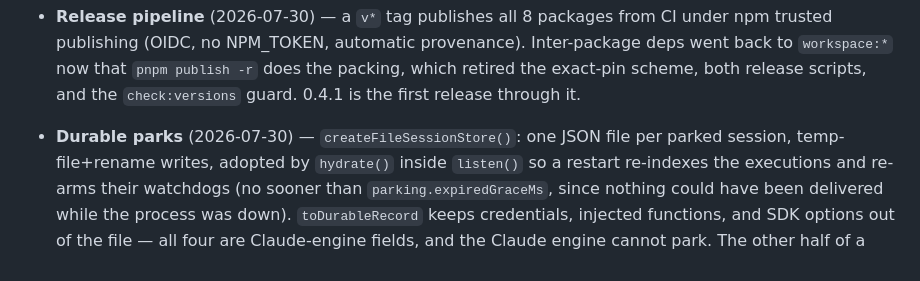
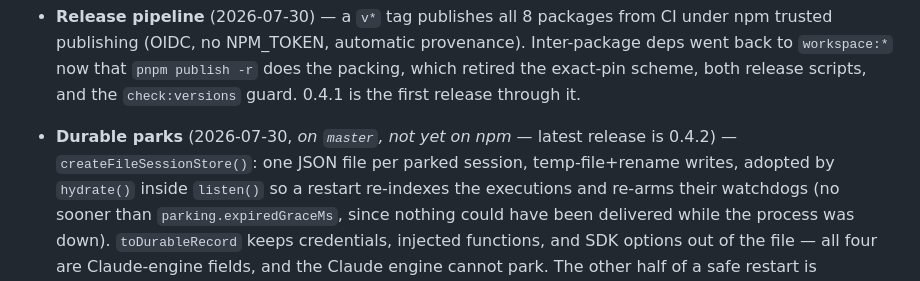
Before and after one commit to tobiasstrebitzer/claude-worker, a Markdown page: docs/roadmap.md, the part around the change. GitHub-like rendering.

Commit message:
docs: mark durable parks as unreleased in the roadmap
The Shipped entry read as if it were on npm; the latest published version
is 0.4.2 and this landed after it.

Claude-Session: https://claude.ai/code/session_019ENDw4r2Qs2jNpStap4EPg

```diff
--- a/docs/roadmap.md
+++ b/docs/roadmap.md
@@ -62,7 +62,8 @@ What's shipped, what's next, and what's still undecided. Status as of 2026-07-30
   `workspace:*` now that `pnpm publish -r` does the packing, which retired the exact-pin scheme,
   both release scripts, and the `check:versions` guard. 0.4.1 is the first release through it.
 
-- **Durable parks** (2026-07-30) — `createFileSessionStore()`: one JSON file per parked session,
+- **Durable parks** (2026-07-30, *on `master`, not yet on npm* — latest release is 0.4.2) —
+  `createFileSessionStore()`: one JSON file per parked session,
   temp-file+rename writes, adopted by `hydrate()` inside `listen()` so a restart re-indexes the
   executions and re-arms their watchdogs (no sooner than `parking.expiredGraceMs`, since nothing
   could have been delivered while the process was down). `toDurableRecord` keeps credentials,
```
